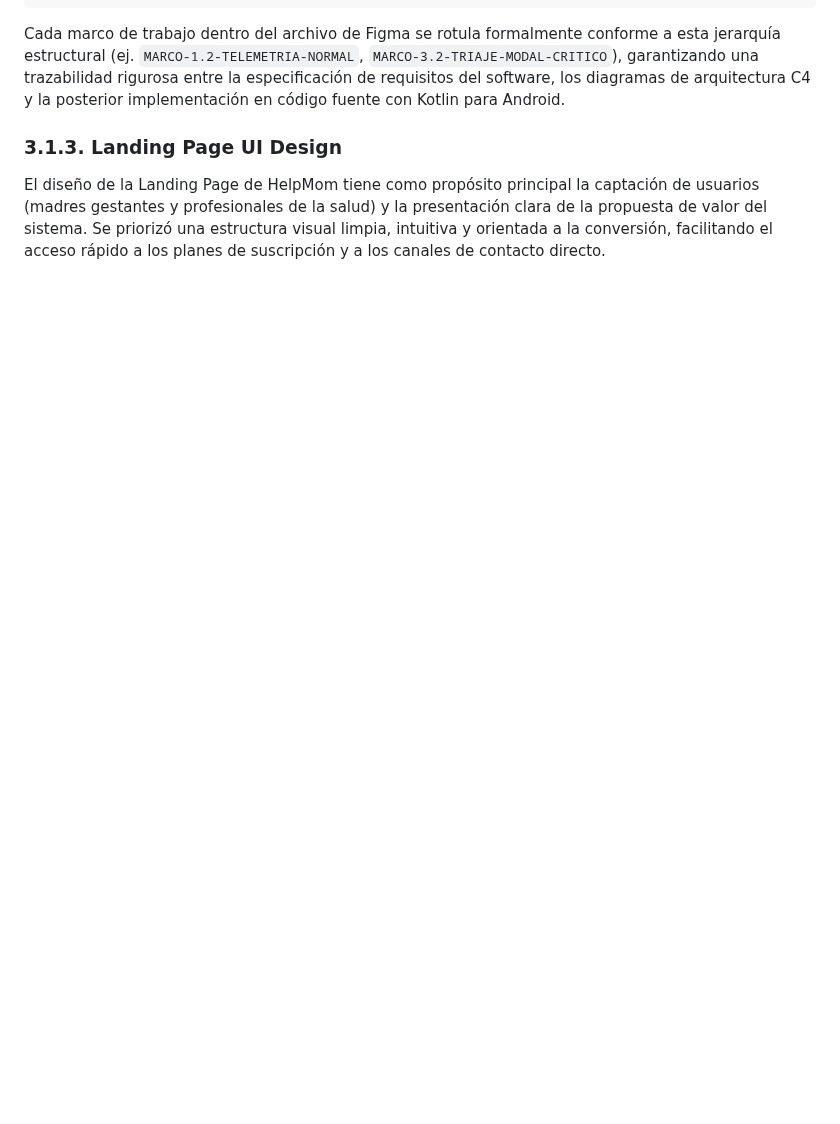
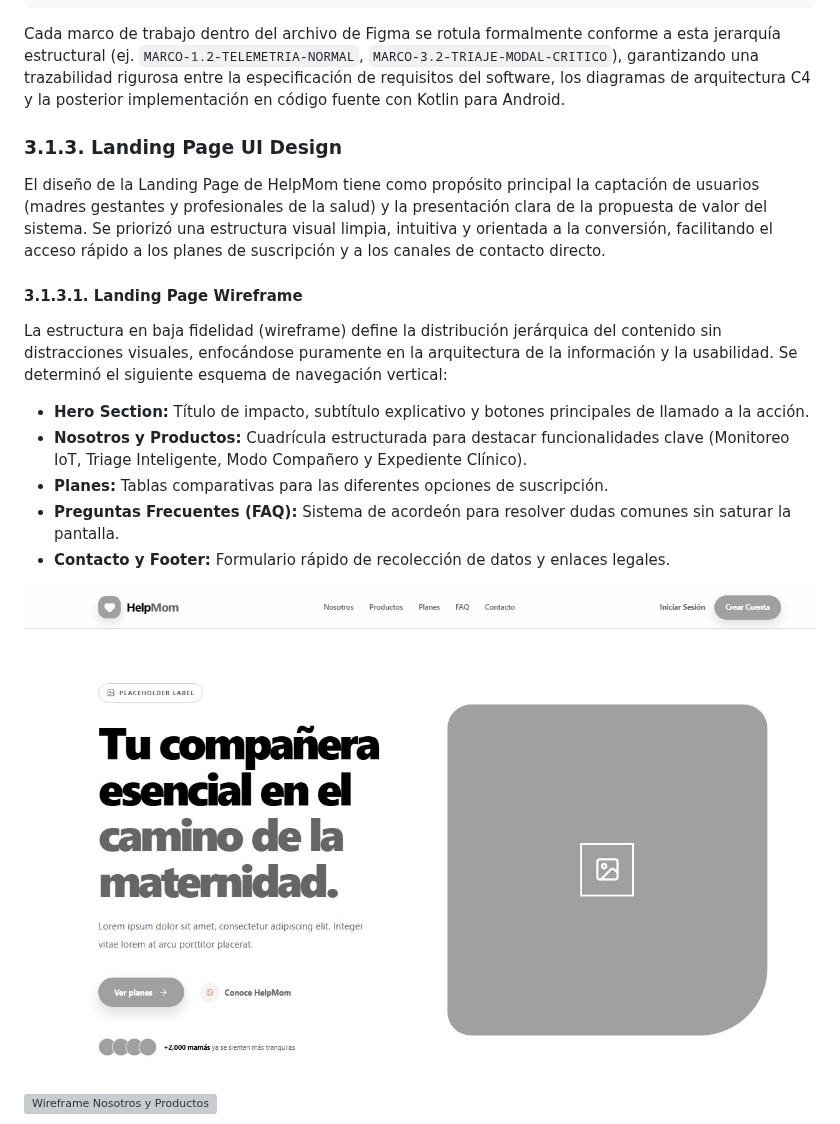
Before and after one commit to HelpMom-Mobile-Grupo2/helpmom-report, a Markdown page: README.md, the part around one of its changes. Drawn GitHub-style; pictures changed too: assets/WireFrame1LP.png (added); blank space fills up the shorter version; grey boxes are pictures that could not be loaded.

Commit message:
Landing Page Wireframe

```diff
--- a/README.md
+++ b/README.md
@@ -585,3 +585,18 @@ Cada marco de trabajo dentro del archivo de Figma se rotula formalmente conforme
 ### 3.1.3. Landing Page UI Design
 
 El diseño de la Landing Page de HelpMom tiene como propósito principal la captación de usuarios (madres gestantes y profesionales de la salud) y la presentación clara de la propuesta de valor del sistema. Se priorizó una estructura visual limpia, intuitiva y orientada a la conversión, facilitando el acceso rápido a los planes de suscripción y a los canales de contacto directo.
+
+#### 3.1.3.1. Landing Page Wireframe
+
+La estructura en baja fidelidad (wireframe) define la distribución jerárquica del contenido sin distracciones visuales, enfocándose puramente en la arquitectura de la información y la usabilidad. Se determinó el siguiente esquema de navegación vertical:
+
+* **Hero Section:** Título de impacto, subtítulo explicativo y botones principales de llamado a la acción.
+* **Nosotros y Productos:** Cuadrícula estructurada para destacar funcionalidades clave (Monitoreo IoT, Triage Inteligente, Modo Compañero y Expediente Clínico).
+* **Planes:** Tablas comparativas para las diferentes opciones de suscripción.
+* **Preguntas Frecuentes (FAQ):** Sistema de acordeón para resolver dudas comunes sin saturar la pantalla.
+* **Contacto y Footer:** Formulario rápido de recolección de datos y enlaces legales.
+
+![Wireframe Hero Section](./assets/WireFrame1LP.png)
+
+![Wireframe Nosotros y Productos](./assets/WireFrame2LP.png)
+
```
Also changed, not shown: other parts of README.md (+5 -0 lines), assets/WireFrame3LP.png (added), assets/WireFrame5LP.png (added), assets/Wireframe2LP.png (added), assets/Wireframe4LP.png (added).
